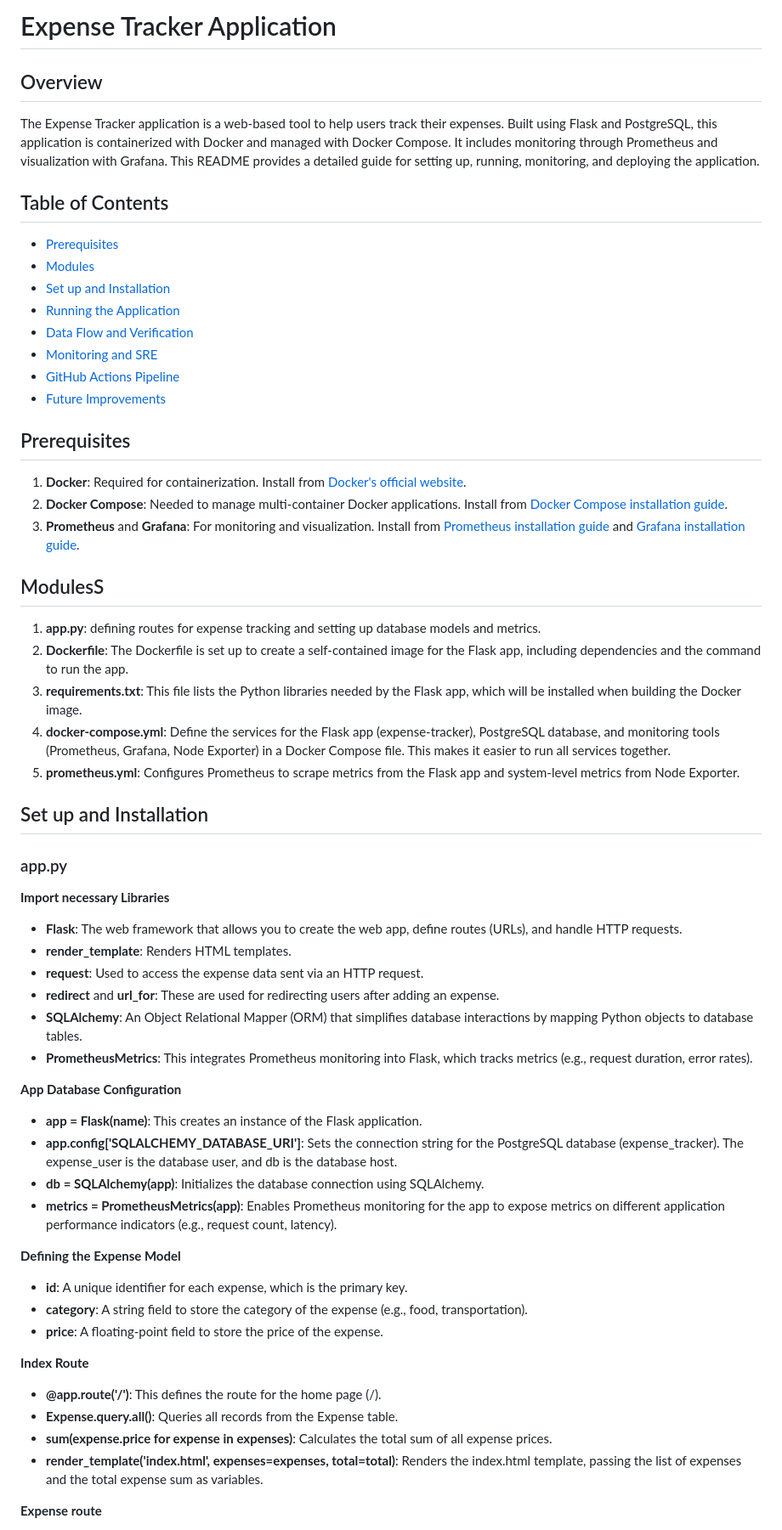
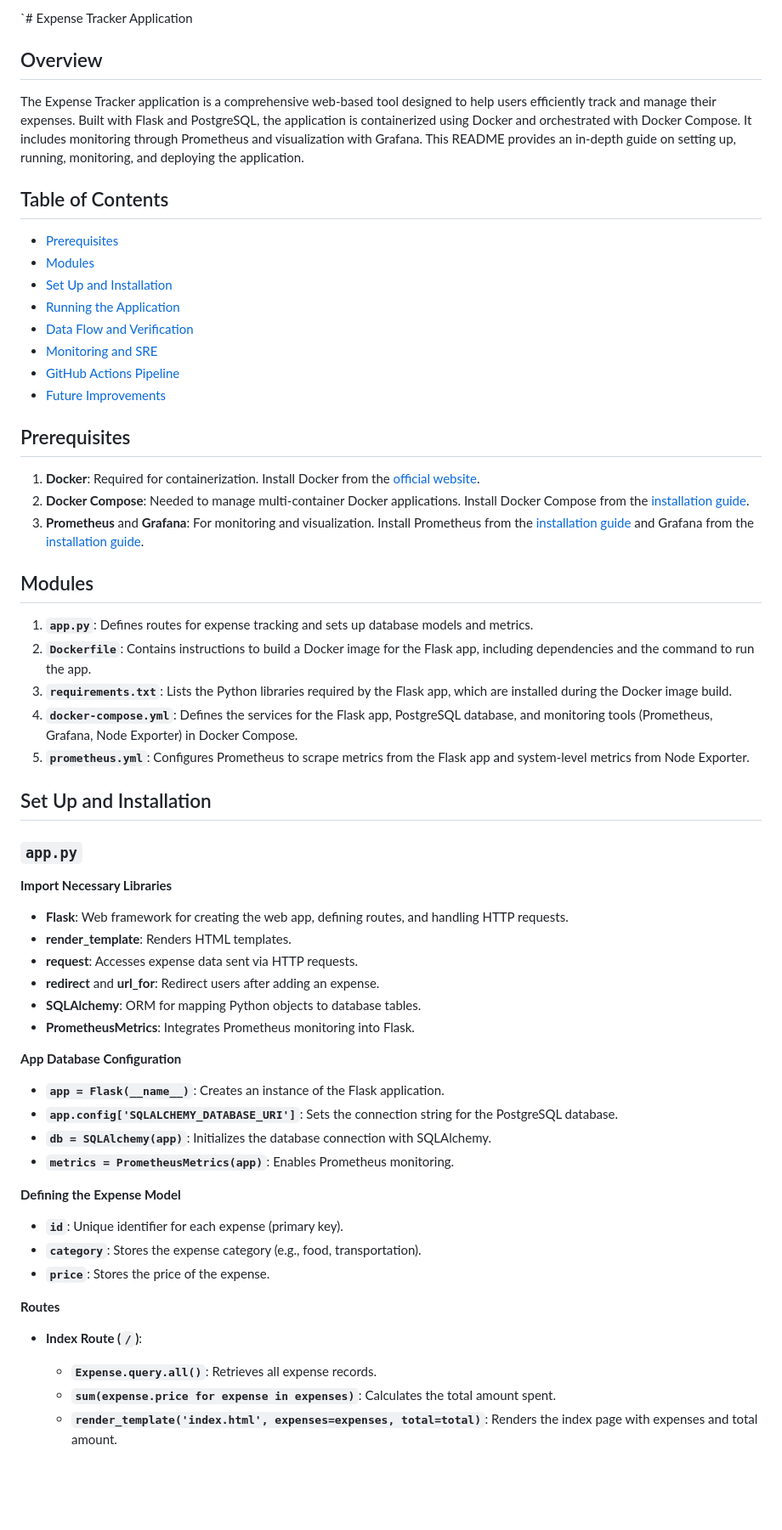
Before and after one commit to AlpeshDanilkumar/expense-tracker-project, a Markdown page: README.md, the part around the change printed below. Shown: that part at 85% size. GitHub-like rendering; blank space fills up the shorter version.

```diff
--- a/README.md
+++ b/README.md
@@ -1,16 +1,15 @@
-# Expense Tracker Application
+`# Expense Tracker Application
 
 ## Overview
 
-The Expense Tracker application is a web-based tool to help users track their expenses. Built using Flask and PostgreSQL, this application is containerized with Docker and managed with Docker Compose. It includes monitoring through Prometheus and visualization with Grafana. This README provides a detailed guide for setting up, running, monitoring, and deploying the application.
-
+The Expense Tracker application is a comprehensive web-based tool designed to help users efficiently track and manage their expenses. Built with Flask and PostgreSQL, the application is containerized using Docker and orchestrated with Docker Compose. It includes monitoring through Prometheus and visualization with Grafana. This README provides an in-depth guide on setting up, running, monitoring, and deploying the application.
 
 ## Table of Contents
 
 - [Prerequisites](#prerequisites)
-- [Modules](#Modules)
-- [Set up and Installation](#Set-up-and-Installation)
-- [Running the Application](#Running-the-application)
+- [Modules](#modules)
+- [Set Up and Installation](#set-up-and-installation)
+- [Running the Application](#running-the-application)
 - [Data Flow and Verification](#data-flow-and-verification)
 - [Monitoring and SRE](#monitoring-and-sre)
 - [GitHub Actions Pipeline](#github-actions-pipeline)
@@ -18,50 +17,49 @@ The Expense Tracker application is a web-based tool to help users track their ex
 
 ## Prerequisites
 
-1. **Docker**: Required for containerization. Install from [Docker's official website](https://docs.docker.com/get-docker/).
-2. **Docker Compose**: Needed to manage multi-container Docker applications. Install from [Docker Compose installation guide](https://docs.docker.com/compose/install/).
-3. **Prometheus** and **Grafana**: For monitoring and visualization. Install from [Prometheus installation guide](https://prometheus.io/docs/prometheus/latest/installation/) and [Grafana installation guide](https://grafana.com/docs/grafana/latest/installation/).
+1. **Docker**: Required for containerization. Install Docker from the [official website](https://docs.docker.com/get-docker/).
+2. **Docker Compose**: Needed to manage multi-container Docker applications. Install Docker Compose from the [installation guide](https://docs.docker.com/compose/install/).
+3. **Prometheus** and **Grafana**: For monitoring and visualization. Install Prometheus from the [installation guide](https://prometheus.io/docs/prometheus/latest/installation/) and Grafana from the [installation guide](https://grafana.com/docs/grafana/latest/installation/).
 
-## ModulesS
+## Modules
 
-1. **app.py**: defining routes for expense tracking and setting up database models and metrics.
-2. **Dockerfile**: The Dockerfile is set up to create a self-contained image for the Flask app, including dependencies and the command to run the app.
-3. **requirements.txt**: This file lists the Python libraries needed by the Flask app, which will be installed when building the Docker image.
-4. **docker-compose.yml**: Define the services for the Flask app (expense-tracker), PostgreSQL database, and monitoring tools (Prometheus, Grafana, Node Exporter) in a Docker Compose file. This makes it easier to run all services together.
-5. **prometheus.yml**: Configures Prometheus to scrape metrics from the Flask app and system-level metrics from Node Exporter.
+1. **`app.py`**: Defines routes for expense tracking and sets up database models and metrics.
+2. **`Dockerfile`**: Contains instructions to build a Docker image for the Flask app, including dependencies and the command to run the app.
+3. **`requirements.txt`**: Lists the Python libraries required by the Flask app, which are installed during the Docker image build.
+4. **`docker-compose.yml`**: Defines the services for the Flask app, PostgreSQL database, and monitoring tools (Prometheus, Grafana, Node Exporter) in Docker Compose.
+5. **`prometheus.yml`**: Configures Prometheus to scrape metrics from the Flask app and system-level metrics from Node Exporter.
 
-## Set up and Installation
+## Set Up and Installation
 
-### app.py
+### `app.py`
 
-**Import necessary Libraries**
+**Import Necessary Libraries**
 
-- **Flask**: The web framework that allows you to create the web app, define routes (URLs), and handle HTTP requests.
+- **Flask**: Web framework for creating the web app, defining routes, and handling HTTP requests.
 - **render_template**: Renders HTML templates.
-- **request**: Used to access the expense data sent via an HTTP request.
-- **redirect** and **url_for**: These are used for redirecting users after adding an expense.
-- **SQLAlchemy**: An Object Relational Mapper (ORM) that simplifies database interactions by mapping Python objects to database tables.
-- **PrometheusMetrics**: This integrates Prometheus monitoring into Flask, which tracks metrics (e.g., request duration, error rates).
+- **request**: Accesses expense data sent via HTTP requests.
+- **redirect** and **url_for**: Redirect users after adding an expense.
+- **SQLAlchemy**: ORM for mapping Python objects to database tables.
+- **PrometheusMetrics**: Integrates Prometheus monitoring into Flask.
 
 **App Database Configuration**
 
-- **app = Flask(name)**: This creates an instance of the Flask application.
-- **app.config['SQLALCHEMY_DATABASE_URI']**: Sets the connection string for the PostgreSQL database (expense_tracker). The expense_user is the database user, and db is the database host.
-- **db = SQLAlchemy(app)**: Initializes the database connection using SQLAlchemy.
-- **metrics = PrometheusMetrics(app)**: Enables Prometheus monitoring for the app to expose metrics on different application performance indicators (e.g., request count, latency).
+- **`app = Flask(__name__)`**: Creates an instance of the Flask application.
+- **`app.config['SQLALCHEMY_DATABASE_URI']`**: Sets the connection string for the PostgreSQL database.
+- **`db = SQLAlchemy(app)`**: Initializes the database connection with SQLAlchemy.
+- **`metrics = PrometheusMetrics(app)`**: Enables Prometheus monitoring.
 
 **Defining the Expense Model**
 
-- **id**: A unique identifier for each expense, which is the primary key.
-- **category**: A string field to store the category of the expense (e.g., food, transportation).
-- **price**: A floating-point field to store the price of the expense.
+- **`id`**: Unique identifier for each expense (primary key).
+- **`category`**: Stores the expense category (e.g., food, transportation).
+- **`price`**: Stores the price of the expense.
 
-**Index Route**
+**Routes**
 
-- **@app.route('/')**: This defines the route for the home page (/).
-- **Expense.query.all()**: Queries all records from the Expense table.
-- **sum(expense.price for expense in expenses)**: Calculates the total sum of all expense prices.
-- **render_template('index.html', expenses=expenses, total=total)**: Renders the index.html template, passing the list of expenses and the total expense sum as variables.
+- **Index Route (`/`)**:
 
-**Expense route**
+  - **`Expense.query.all()`**: Retrieves all expense records.
+  - **`sum(expense.price for expense in expenses)`**: Calculates the total amount spent.
+  - **`render_template('index.html', expenses=expenses, total=total)`**: Renders the index page with expenses and total amount.
 
```
Also changed, not shown: other parts of README.md (+224 -110 lines).
